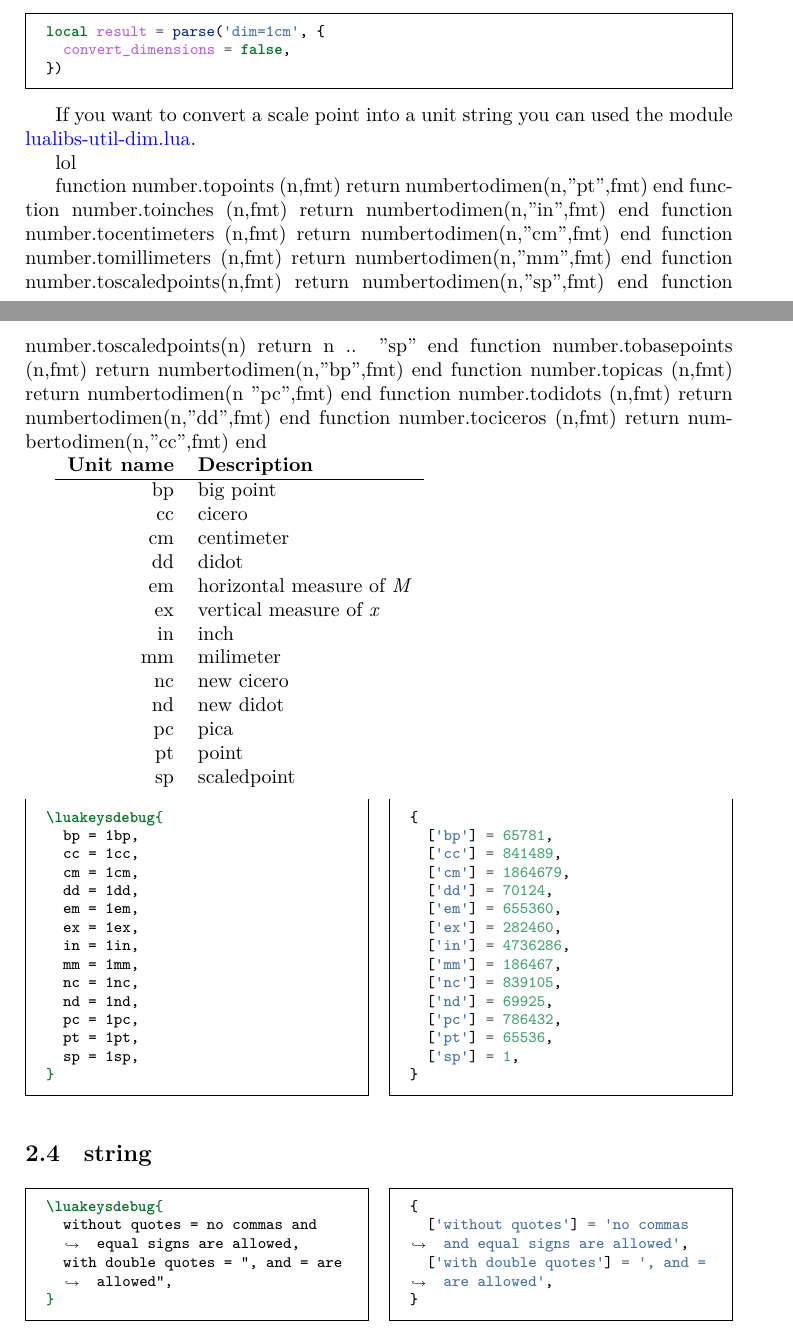
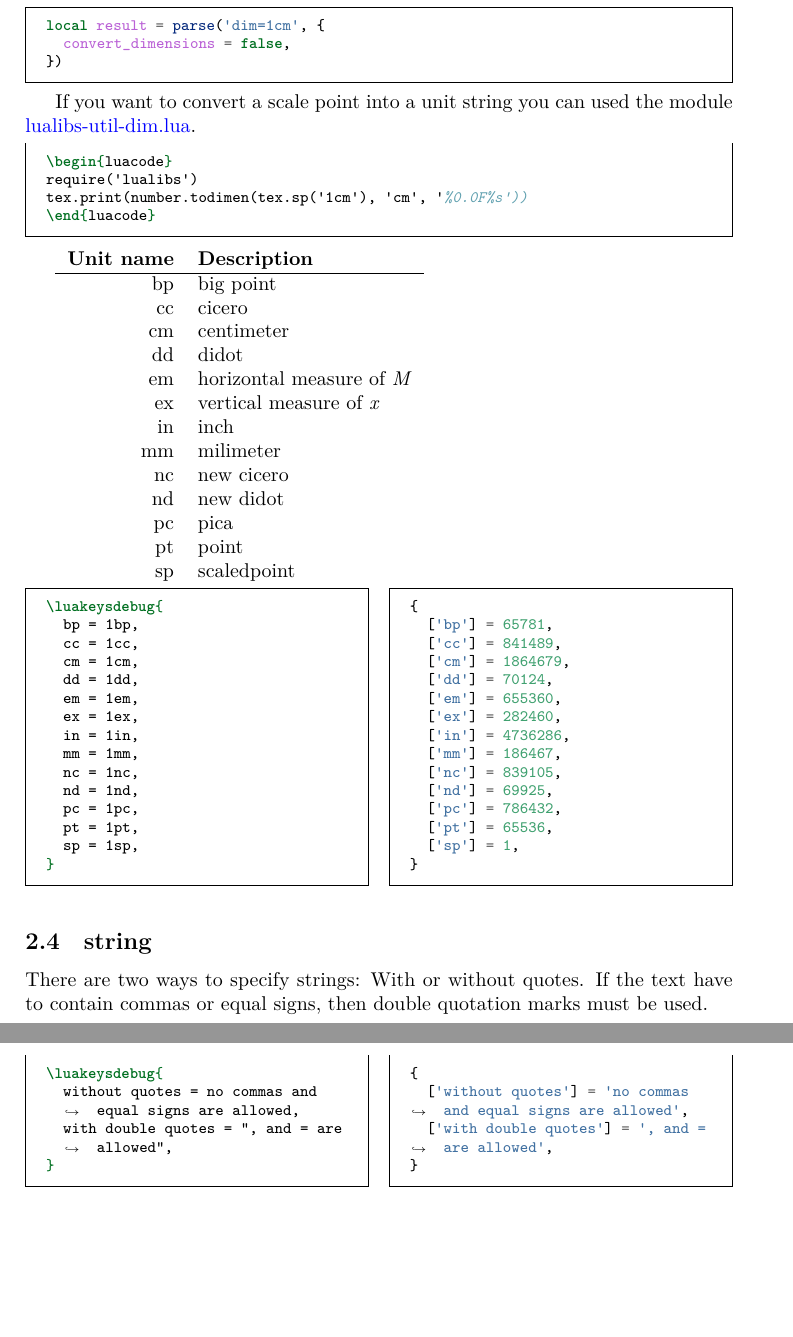
Before and after one commit to Josef-Friedrich/luakeys, a LaTeX document (documentation.tex): two parts of pages 3 and 4 of 13 before the commit and two parts of pages 5 and 6 of 14 after it, joined at a grey line, cut so that both start at the same text, the shorter picture padded with empty space. Compiled offline with LuaLaTeX.

Commit message:
Documentation

```diff
--- a/documentation.tex
+++ b/documentation.tex
@@ -14,6 +14,8 @@
 \usepackage{minted}
 \usepackage{luakeys-debug}
 \usepackage{multicol}
+\usepackage{luacode}
+\usepackage{syntax}
 \usemintedstyle{friendly}
 \BeforeBeginEnvironment{minted}{\begin{mdframed}}
 \AfterEndEnvironment{minted}{\end{mdframed}}
@@ -179,24 +203,12 @@ local result = parse('dim=1cm', {
 If you want to convert a scale point into a unit string you can used the module
 \href{https://raw.githubusercontent.com/latex3/lualibs/master/lualibs-util-dim.lua}{lualibs-util-dim.lua}.
 
-\directlua{
-local dim = require('lualibs')
-print('-----------------------------------------------')
-print(dim)
-print(number.tocentimeters(1864679))
-tex.print(number.tocentimeters(1864679, 'lol'))
-}
-
-function number.topoints      (n,fmt) return numbertodimen(n,"pt",fmt) end
-function number.toinches      (n,fmt) return numbertodimen(n,"in",fmt) end
-function number.tocentimeters (n,fmt) return numbertodimen(n,"cm",fmt) end
-function number.tomillimeters (n,fmt) return numbertodimen(n,"mm",fmt) end
-function number.toscaledpoints(n,fmt) return numbertodimen(n,"sp",fmt) end
-function number.toscaledpoints(n)     return            n .. "sp"      end
-function number.tobasepoints  (n,fmt) return numbertodimen(n,"bp",fmt) end
-function number.topicas       (n,fmt) return numbertodimen(n "pc",fmt) end
-function number.todidots      (n,fmt) return numbertodimen(n,"dd",fmt) end
-function number.tociceros     (n,fmt) return numbertodimen(n,"cc",fmt) end
+\begin{minted}{latex}
+\begin{luacode}
+require('lualibs')
+tex.print(number.todimen(tex.sp('1cm'), 'cm', '%0.0F%s'))
+\end{luacode}
+\end{minted}
 
 \begin{tabular}{rl}
 \textbf{Unit name} & \textbf{Description} \\\hline
@@ -258,6 +270,10 @@ sp & scaledpoint \\
 
 \subsection{string}
 
+There are two ways to specify strings: With or without quotes. If the
+text have to contain commas or equal signs, then double quotation
+marks must be used.
+
 \begin{multicols}{2}
 \begin{minted}{latex}
 \luakeysdebug{
@@ -285,7 +301,7 @@ The Lua module exports this functions:
 local luakeys = require('luakeys')
 local parse = luakeys.parse
 local render = luakeys.render
-local print = luakeys.print
+--local print = luakeys.print -- print is a reserved word, use luakeys.print()
 local stringify = luakeys.stringify
 \end{minted}
 
```
Also changed, not shown: documentation.tex (24 more changed lines).
